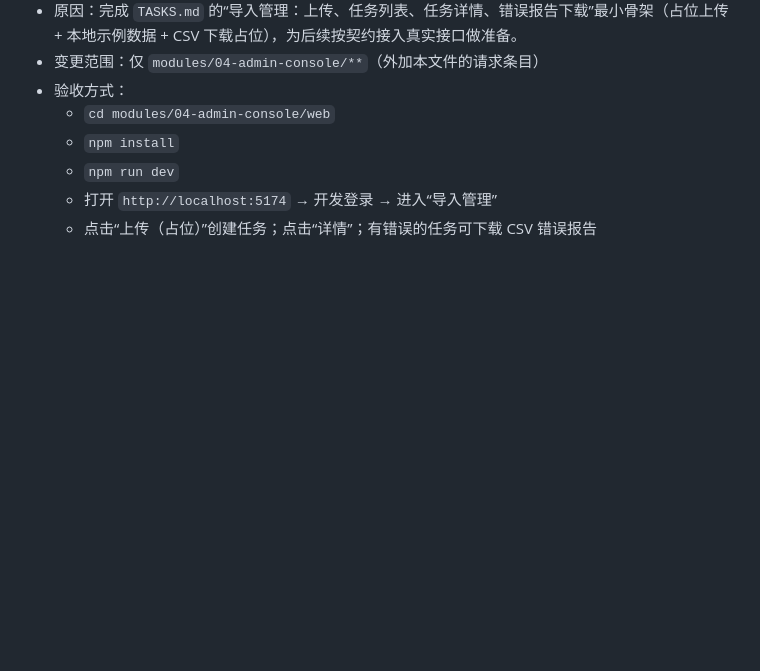
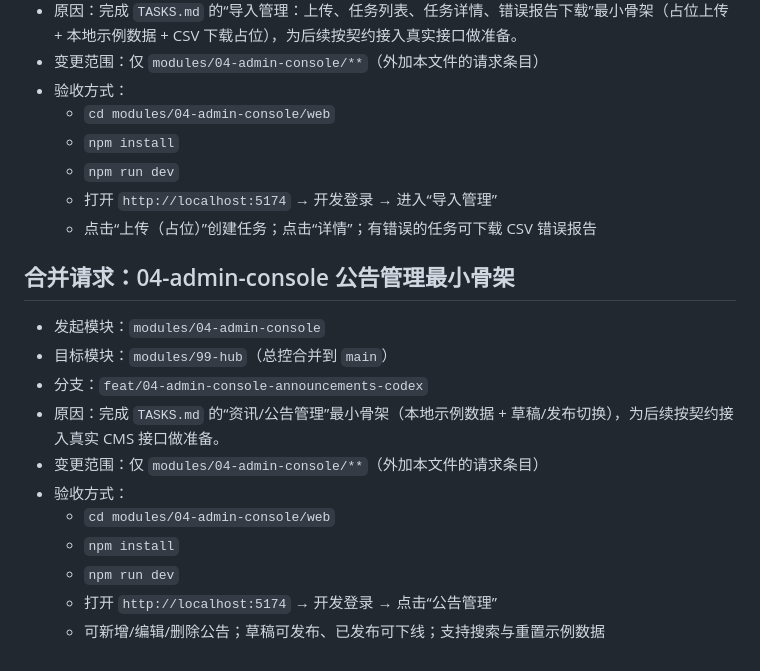
Before and after one commit to kipp7/Education-Auxiliary-Services, a Markdown page: modules/99-hub/REQUESTS.md, the part around the change. GitHub-like rendering; blank space fills up the shorter version.

Commit message:
99-hub:merge request announcements

```diff
--- a/modules/99-hub/REQUESTS.md
+++ b/modules/99-hub/REQUESTS.md
@@ -63,3 +63,16 @@
   - `npm run dev`
   - 打开 `http://localhost:5174` → 开发登录 → 进入“导入管理”
   - 点击“上传（占位）”创建任务；点击“详情”；有错误的任务可下载 CSV 错误报告
+
+## 合并请求：04-admin-console 公告管理最小骨架
+- 发起模块：`modules/04-admin-console`
+- 目标模块：`modules/99-hub`（总控合并到 `main`）
+- 分支：`feat/04-admin-console-announcements-codex`
+- 原因：完成 `TASKS.md` 的“资讯/公告管理”最小骨架（本地示例数据 + 草稿/发布切换），为后续按契约接入真实 CMS 接口做准备。
+- 变更范围：仅 `modules/04-admin-console/**`（外加本文件的请求条目）
+- 验收方式：
+  - `cd modules/04-admin-console/web`
+  - `npm install`
+  - `npm run dev`
+  - 打开 `http://localhost:5174` → 开发登录 → 点击“公告管理”
+  - 可新增/编辑/删除公告；草稿可发布、已发布可下线；支持搜索与重置示例数据
```
